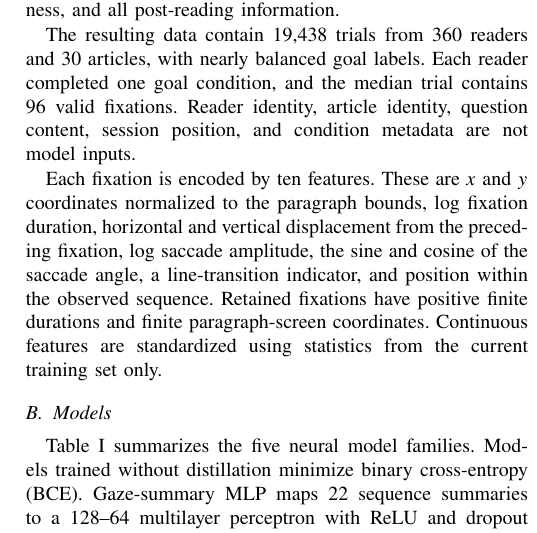
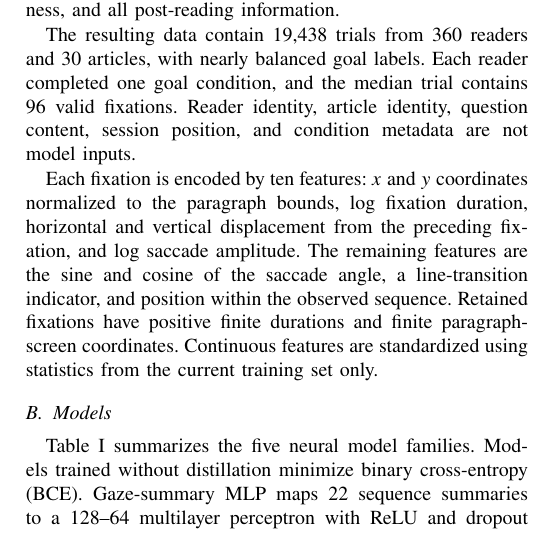
Before and after one commit to gohyunsu/gaze-goal, a LaTeX paper (paper/main.tex): part of one column of page 2 of 4, cut so that both start at the same text. Compiled offline with pdfLaTeX.

Commit message:
Improve feature-description readability

```diff
--- a/paper/main.tex
+++ b/paper/main.tex
@@ -262,13 +262,14 @@ median trial contains 96 valid fixations.  Reader identity, article identity,
 question content, session position, and condition metadata are not model
 inputs.
 
-Each fixation is encoded by ten features.  These are $x$ and $y$ coordinates
-normalized to the paragraph bounds, log fixation duration, horizontal and
-vertical displacement from the preceding fixation, log saccade amplitude, the
-sine and cosine of the saccade angle, a line-transition indicator, and position
-within the observed sequence.  Retained fixations have positive finite
-durations and finite paragraph-screen coordinates.  Continuous features are
-standardized using statistics from the current training set only.
+Each fixation is encoded by ten features: $x$ and $y$ coordinates normalized to
+the paragraph bounds, log fixation duration, horizontal and vertical
+displacement from the preceding fixation, and log saccade amplitude.  The
+remaining features are the sine and cosine of the saccade angle, a
+line-transition indicator, and position within the observed sequence.  Retained
+fixations have positive finite durations and finite paragraph-screen
+coordinates.  Continuous features are standardized using statistics from the
+current training set only.
 
 \subsection{Models}
 
```
Also changed, not shown: paper/source_sha256.txt (+2 -2 lines), paper/main.pdf, 1 other file.
